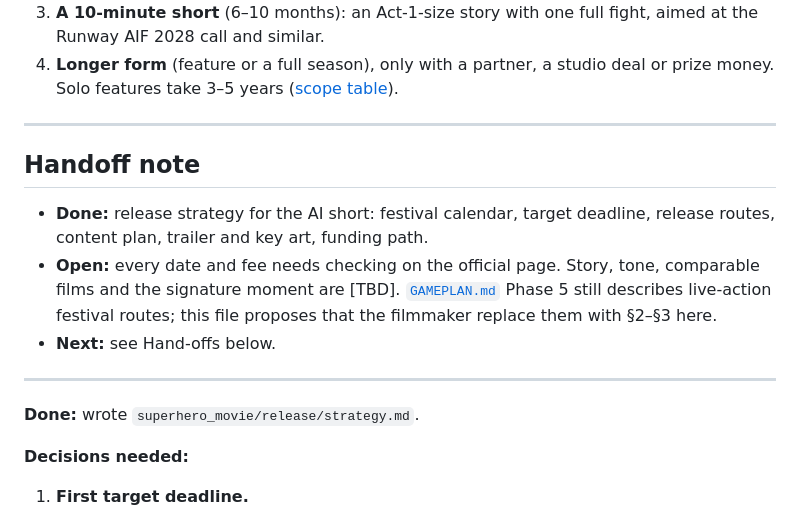
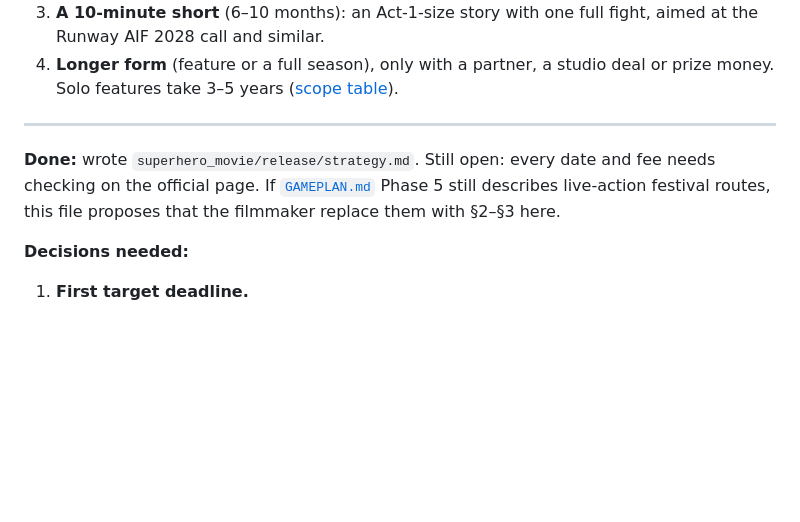
Before and after one commit to scsharad7/ClaudeCode, a Markdown page: superhero_movie/release/strategy.md, the part around the change. Drawn GitHub-style; blank space fills up the shorter version.

```diff
--- a/superhero_movie/release/strategy.md
+++ b/superhero_movie/release/strategy.md
@@ -141,15 +141,7 @@ Credits from prizes and programs are your cheapest "funding": they replace the ~
 
 ---
 
-## Handoff note
-
-- **Done:** release strategy for the AI short: festival calendar, target deadline, release routes, content plan, trailer and key art, funding path.
-- **Open:** every date and fee needs checking on the official page. Story, tone, comparable films and the signature moment are [TBD]. [`GAMEPLAN.md`](../GAMEPLAN.md) Phase 5 still describes live-action festival routes; this file proposes that the filmmaker replace them with §2–§3 here.
-- **Next:** see Hand-offs below.
-
----
-
-**Done:** wrote `superhero_movie/release/strategy.md`.
+**Done:** wrote `superhero_movie/release/strategy.md`. Still open: every date and fee needs checking on the official page. If [`GAMEPLAN.md`](../GAMEPLAN.md) Phase 5 still describes live-action festival routes, this file proposes that the filmmaker replace them with §2–§3 here.
 
 **Decisions needed:**
 1. **First target deadline.**
```
Also changed, not shown: superhero_movie/production/ai-pipeline.md (added, +91 -0 lines), superhero_movie/production/legal-checklist.md (+13 -19 lines).
